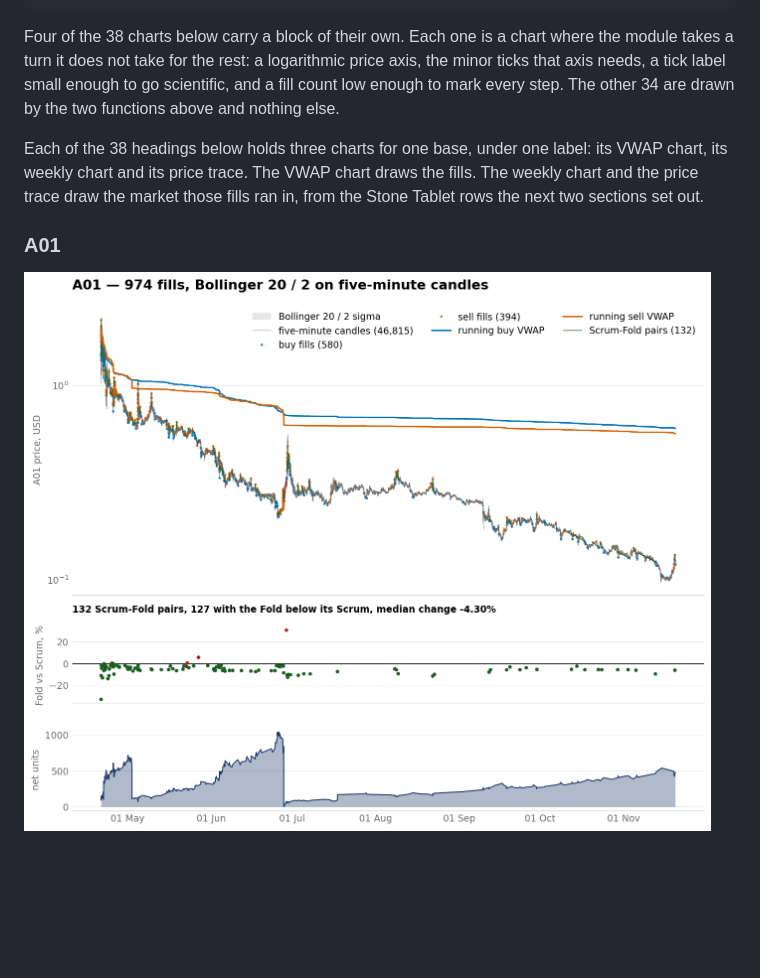
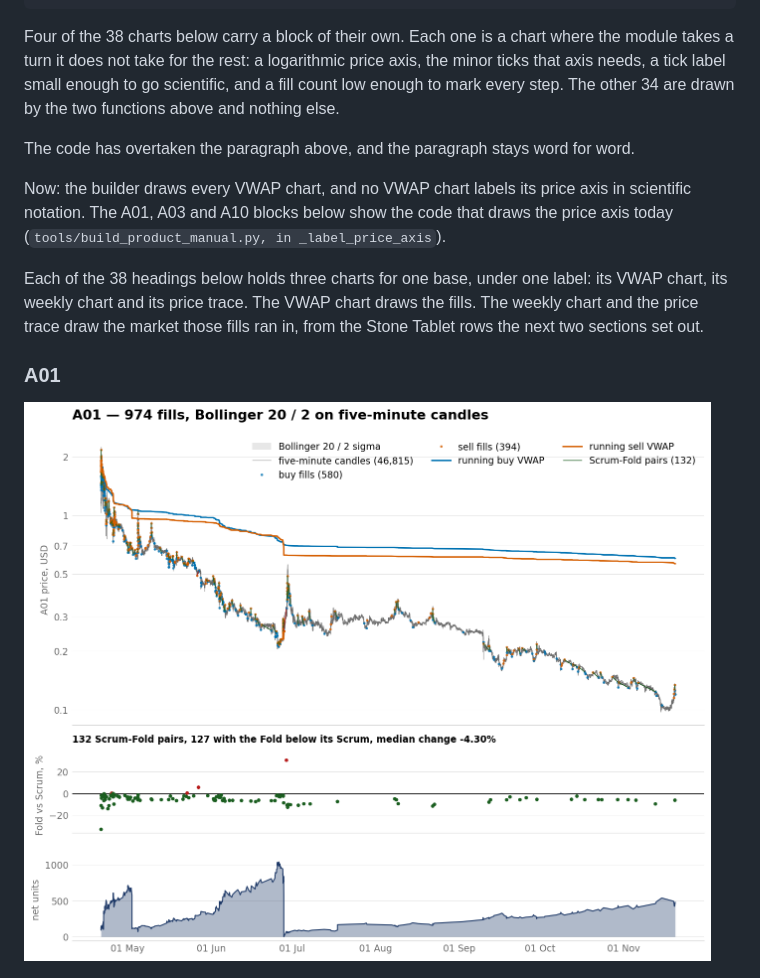
Before and after one commit to Acervator-LLC/ACERVATOR, a Markdown page: docs/manual/10-live-trade-history.md, the part around one of its changes. Drawn GitHub-style; pictures changed too: docs/manual/figures/vwap_a01.png; blank space fills up the shorter version.

```diff
--- a/docs/manual/10-live-trade-history.md
+++ b/docs/manual/10-live-trade-history.md
@@ -1163,6 +1163,10 @@ price axis, the minor ticks that axis needs, a tick label small enough to go
 scientific, and a fill count low enough to mark every step. The other 34 are
 drawn by the two functions above and nothing else.
 
+The code has overtaken the paragraph above, and the paragraph stays word for word.
+
+Now: the builder draws every VWAP chart, and no VWAP chart labels its price axis in scientific notation. The A01, A03 and A10 blocks below show the code that draws the price axis today (`tools/build_product_manual.py, in _label_price_axis`).
+
 Each of the 38 headings below holds three charts for one base, under one label:
 its VWAP chart, its weekly chart and its price trace. The VWAP chart draws the
 fills. The weekly chart and the price trace draw the market those fills ran in,
```
Also changed, not shown: other parts of docs/manual/10-live-trade-history.md (+38 -23 lines), docs/manual/figures/vwap_a03.png, docs/manual/figures/vwap_a06.png, docs/manual/figures/vwap_a10.png, 3 other files.
